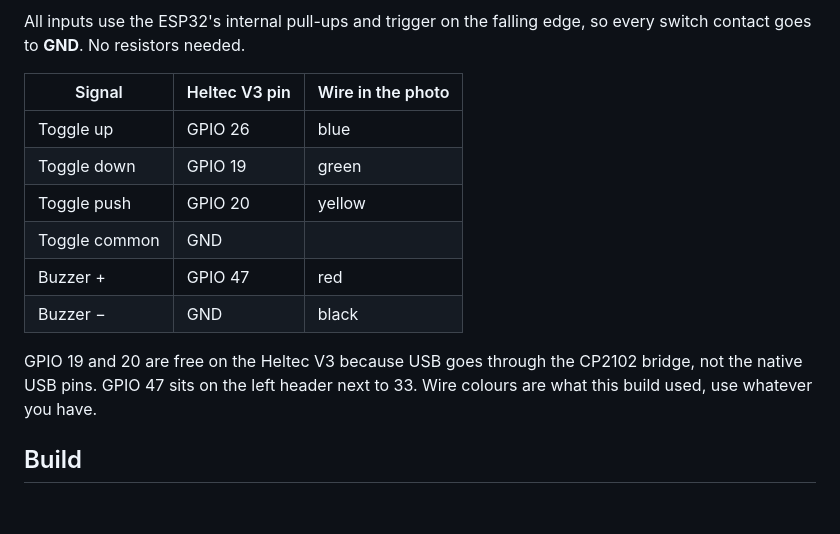
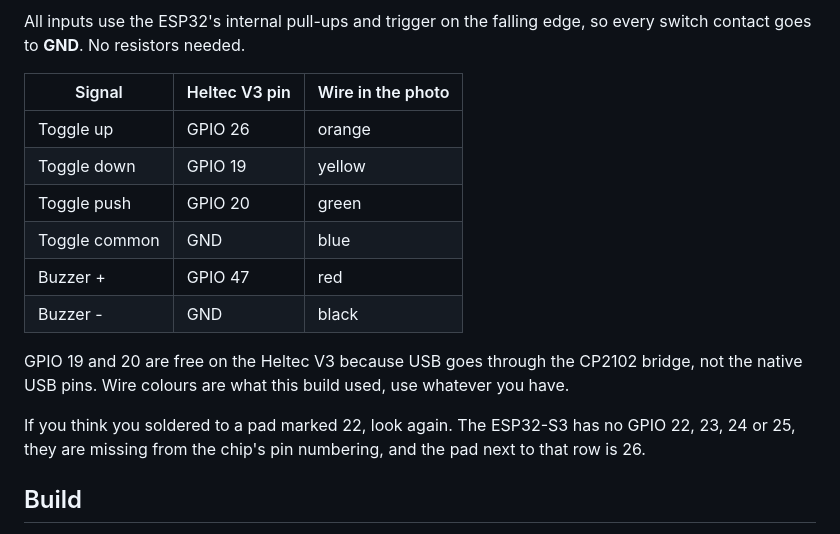
Before and after one commit to djaysan/meshtastic-heltec-v3-updown, a Markdown page: README.md, the part around the change. Rendered like a GitHub page; blank space fills up the shorter version.

Commit message:
README: confirmed wire colours and a note that ESP32-S3 has no GPIO 22 to 25

```diff
--- a/README.md
+++ b/README.md
@@ -51,14 +51,16 @@ All inputs use the ESP32's internal pull-ups and trigger on the falling edge, so
 
 | Signal | Heltec V3 pin | Wire in the photo |
 |---|---|---|
-| Toggle up | GPIO 26 | blue |
-| Toggle down | GPIO 19 | green |
-| Toggle push | GPIO 20 | yellow |
-| Toggle common | GND | |
+| Toggle up | GPIO 26 | orange |
+| Toggle down | GPIO 19 | yellow |
+| Toggle push | GPIO 20 | green |
+| Toggle common | GND | blue |
 | Buzzer + | GPIO 47 | red |
-| Buzzer − | GND | black |
+| Buzzer - | GND | black |
 
-GPIO 19 and 20 are free on the Heltec V3 because USB goes through the CP2102 bridge, not the native USB pins. GPIO 47 sits on the left header next to 33. Wire colours are what this build used, use whatever you have.
+GPIO 19 and 20 are free on the Heltec V3 because USB goes through the CP2102 bridge, not the native USB pins. Wire colours are what this build used, use whatever you have.
+
+If you think you soldered to a pad marked 22, look again. The ESP32-S3 has no GPIO 22, 23, 24 or 25, they are missing from the chip's pin numbering, and the pad next to that row is 26.
 
 ## Build
 
```
